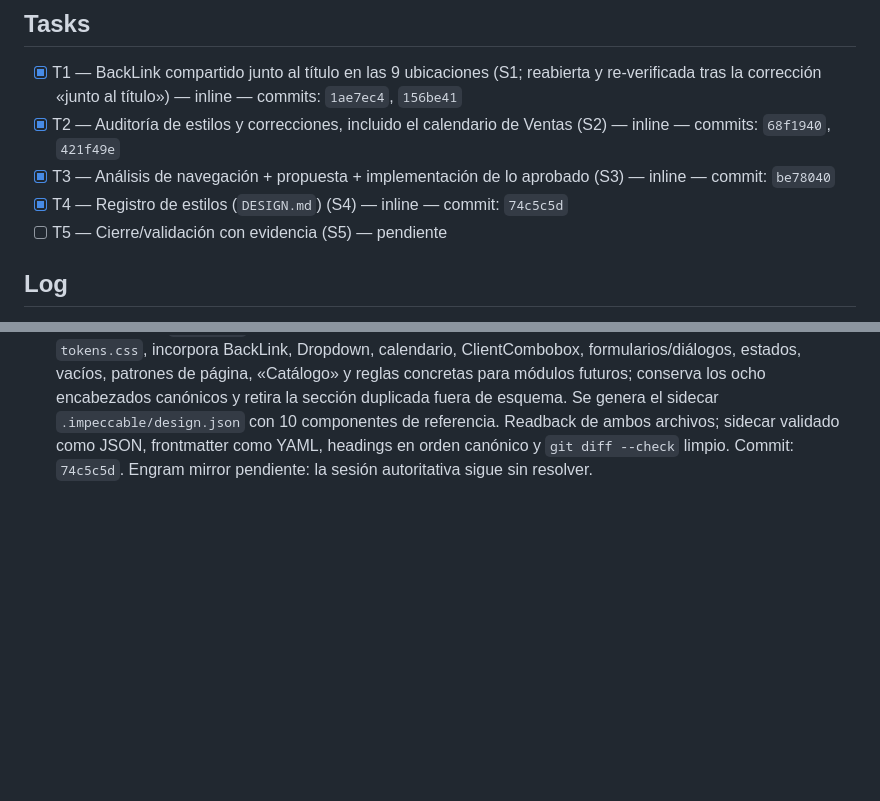
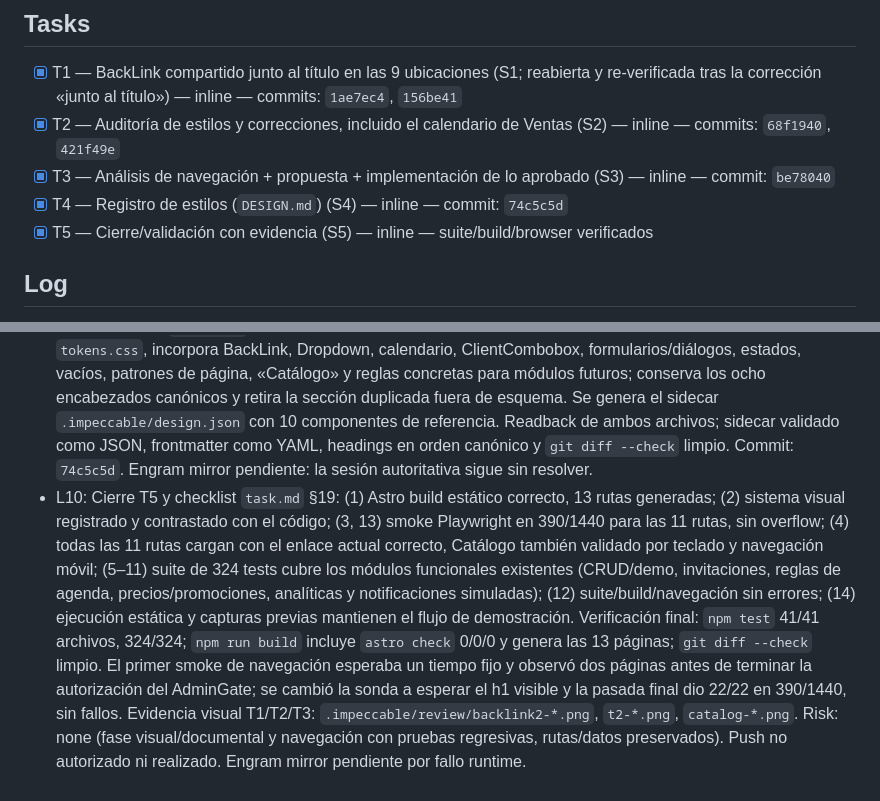
Before and after one commit to Phyton06/webbys, a Markdown page: odd/tasks/etapa-5-integracion.md, 2 parts joined by grey strips. Drawn GitHub-style; blank space fills up the shorter version.

Commit message:
docs(etapa-5): close validation with §19 evidence

```diff
--- a/odd/tasks/etapa-5-integracion.md
+++ b/odd/tasks/etapa-5-integracion.md
@@ -37,7 +37,7 @@ Alcance: navegación completa, formularios/acciones, conflictos de agenda, dise
 - [x] T2 — Auditoría de estilos y correcciones, incluido el calendario de Ventas (S2) — inline — commits: `68f1940`, `421f49e`
 - [x] T3 — Análisis de navegación + propuesta + implementación de lo aprobado (S3) — inline — commit: `be78040`
 - [x] T4 — Registro de estilos (`DESIGN.md`) (S4) — inline — commit: `74c5c5d`
-- [ ] T5 — Cierre/validación con evidencia (S5) — pendiente
+- [x] T5 — Cierre/validación con evidencia (S5) — inline — suite/build/browser verificados
 
 ## Log
 - L1 (usuario, verbatim): «perfecto, en esta fase acomoda los botones de regreso [Image 1] como esto de regresar a configuracion pero de todas las pantallas, quiero algo mas minimalista algo como solo el boton de flechita y al lado el texto de configuracion osea el titulo, ademas tambien quiero que revises todas las pesta;as y veamos si algunas se pudieran juntar de alguna manera para mejorar la navegacion y sobre todo revisa que todo tenga estilo correcto tanto de desplegables como calendarios y demas, al finalizar dejas un registro de todo el estilo de la app para que en el futuro que se agregue mas modulos tenga los estilos a seguir». La captura mostraba el botón con caja «← Configuración» bajo el encabezado de Configuración.
@@ -49,3 +49,4 @@ Alcance: navegación completa, formularios/acciones, conflictos de agenda, dise
 - L7 (usuario, verbatim): «si hazlo». Aprueba agrupar solo la navegación de Servicios y Productos bajo «Catálogo», sin fusionar rutas ni pantallas. T3 se reabre para implementar y verificar ese alcance aprobado; no implica autorización para otros grupos.
 - L8: Implementación T3: el rail de escritorio y el menú móvil «Más» muestran Servicios y Productos como subenlaces del grupo expandible «Catálogo». Al entrar por `/servicios/` o `/productos/`, el grupo aparece expandido y el subenlace actual conserva `aria-current="page"`; los href y páginas no cambiaron. RED observado en `AdminShell.test.tsx` (faltaba el grupo y sus toggles), luego `AdminShell.test.tsx` 17/17; suite completa 41/41, 324/324; `astro check` 0/0/0 y `git diff --check` limpio. Playwright: toggle con Enter, rutas y estados activos verificados en escritorio y móvil; overflow 0 en 1440/390; capturas `.impeccable/review/catalog-desktop-1440.png` y `.impeccable/review/catalog-mobile-390.png`. Detector `impeccable detect --json src/components/AdminShell.tsx src/styles/admin.css` no reportó defectos funcionales; informó 7 advisory de tamaños tipográficos literales en reglas existentes, ninguna añadida por este cambio. Commit: `be78040`. Risk: none (navegación compartida con pruebas de enlaces/estado y smoke de teclado/responsive; páginas, rutas y datos permanecen intactos). Mirror en Engram pendiente por fallo de resolución de sesión runtime.
 - L9: T4 refresca `DESIGN.md` sin cambiar la identidad visual existente: ajusta tokens de botones/campos a `tokens.css`, incorpora BackLink, Dropdown, calendario, ClientCombobox, formularios/diálogos, estados, vacíos, patrones de página, «Catálogo» y reglas concretas para módulos futuros; conserva los ocho encabezados canónicos y retira la sección duplicada fuera de esquema. Se genera el sidecar `.impeccable/design.json` con 10 componentes de referencia. Readback de ambos archivos; sidecar validado como JSON, frontmatter como YAML, headings en orden canónico y `git diff --check` limpio. Commit: `74c5c5d`. Engram mirror pendiente: la sesión autoritativa sigue sin resolver.
+- L10: Cierre T5 y checklist `task.md` §19: (1) Astro build estático correcto, 13 rutas generadas; (2) sistema visual registrado y contrastado con el código; (3, 13) smoke Playwright en 390/1440 para las 11 rutas, sin overflow; (4) todas las 11 rutas cargan con el enlace actual correcto, Catálogo también validado por teclado y navegación móvil; (5–11) suite de 324 tests cubre los módulos funcionales existentes (CRUD/demo, invitaciones, reglas de agenda, precios/promociones, analíticas y notificaciones simuladas); (12) suite/build/navegación sin errores; (14) ejecución estática y capturas previas mantienen el flujo de demostración. Verificación final: `npm test` 41/41 archivos, 324/324; `npm run build` incluye `astro check` 0/0/0 y genera las 13 páginas; `git diff --check` limpio. El primer smoke de navegación esperaba un tiempo fijo y observó dos páginas antes de terminar la autorización del AdminGate; se cambió la sonda a esperar el h1 visible y la pasada final dio 22/22 en 390/1440, sin fallos. Evidencia visual T1/T2/T3: `.impeccable/review/backlink2-*.png`, `t2-*.png`, `catalog-*.png`. Risk: none (fase visual/documental y navegación con pruebas regresivas, rutas/datos preservados). Push no autorizado ni realizado. Engram mirror pendiente por fallo runtime.
```
